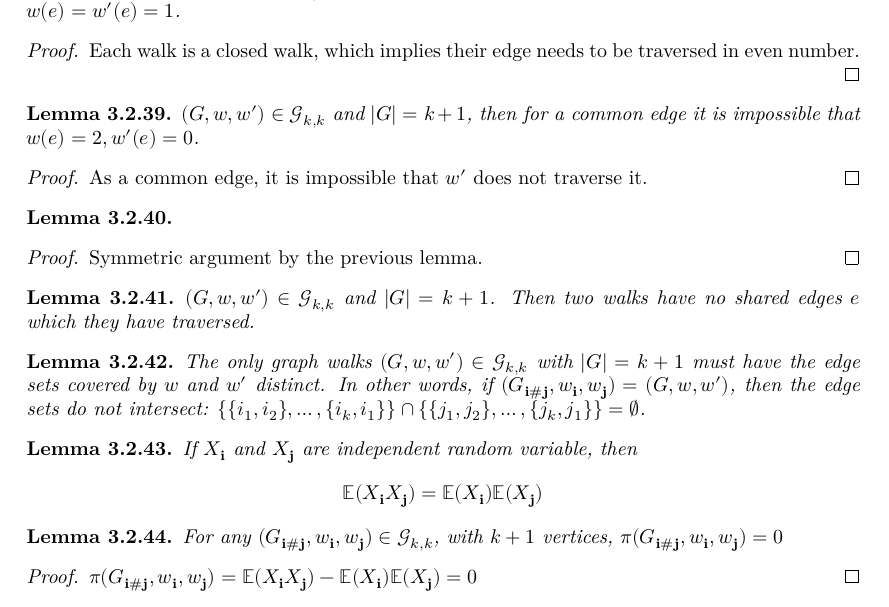
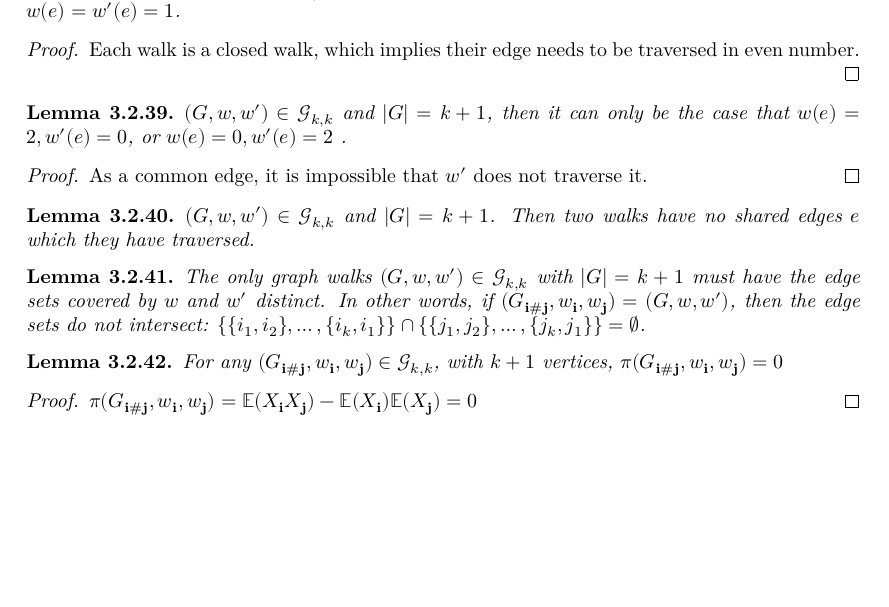
Before and after one commit to FredRaj3/SemicircleLaw, a LaTeX thesis (blueprint/src/print.tex, which reads blueprint/src/chapters/moments.tex): part of page 19 of 28 before the commit and part of page 19 of 27 after it, cut so that both start at the same text, the shorter picture padded with empty space. Compiled offline with XeLaTeX.

Commit message:
changed prop4.5 about last part

```diff
--- a/blueprint/src/chapters/moments.tex
+++ b/blueprint/src/chapters/moments.tex
@@ -1688,29 +1688,20 @@ This follows from Lemma \ref{lem:eq_equiv_eq_expect}.
 
 
 \begin{lemma}
-    \label{lem:walk_i_traverse_twice}
-    \notready
-    \uses{lem:traverse_eaxctly_twice}
-     $(G, w, w') \in \mathcal{G}_{k, k}$ and $|G| = k + 1$, then for a common edge it is impossible that $w(e) = 2, w'(e) = 0$.
+    \label{lem:one_walk_traverse_twice}
+    \notready
+    \uses{lem:i_j_traverse_once}
+     $(G, w, w') \in \mathcal{G}_{k, k}$ and $|G| = k + 1$, then it can only be the case that $w(e) = 2, w'(e) = 0$, or $w(e) = 0, w'(e) = 2$ .
      \begin{proof}
       As a common edge, it is impossible that $w'$ does not traverse it.
      \end{proof}
 \end{lemma}
 
 
-\begin{lemma}
-    \label{lem:walk_j_traverse_twice}
-    \notready
-    \uses{lem:walk_i_traverse_twice}
-    \begin{proof}
-     Symmetric argument by the previous lemma.
-    \end{proof}
-\end{lemma}
-
 
 \begin{lemma}
     \label{lem:no_shared_edges}
-    \uses{lem:i_j_traverse_once, lem:walk_i_traverse_twice, lem:walk_j_traverse_twice}
+    \uses{lem:one_walk_traverse_twice}
     $(G, w, w') \in \mathcal{G}_{k, k}$ and $|G| = k + 1$. Then two walks have no shared edges $e$ which they have traversed.
 \end{lemma}
 
@@ -1726,20 +1717,11 @@ This follows from Lemma \ref{lem:eq_equiv_eq_expect}.
 
 
 
-\begin{lemma}
-   \label{lem:independent_expectation}
-   \uses{def:matrix_multi_index}
-   \notready
-   If $X_{\mathbf{i}}$ and $X_{\mathbf{j}}$ are independent random variable, then $$\mathbb{E}(X_{\mathbf{i}}X_{\mathbf{j}}) = \mathbb{E}(X_{\mathbf{i}})\mathbb{E}(X_{\mathbf{j}}) $$
-
-\end{lemma}
-
-
 %depends on the definition of \mathcal{G}_{k,k} and \pi(G, w, w'    %R-2-5-1)
 \begin{lemma}
     \label{lem:G_leq_k}
     \notready
-    \uses{lem:independent_expectation, lem:disjoint_edge_set, def:common_val_prod}
+    \uses{lem:disjoint_edge_set, def:common_val_prod}
     For any $(G_{\mathbf{i}\#\mathbf{j}},w_\mathbf{i},w_\mathbf{j}) \in \mathcal{G}_{k,k}$, with $k + 1$ vertices, $\pi(G_{\mathbf{i}\#\mathbf{j}},w_\mathbf{i},w_\mathbf{j})  = 0$
     \begin{proof}
      $\pi(G_{\mathbf{i}\#\mathbf{j}},w_\mathbf{i},w_\mathbf{j}) = \mathbb{E}(X_{\mathbf{i}}X_{\mathbf{j}}) - \mathbb{E}(X_{\mathbf{i}})\mathbb{E}(X_{\mathbf{j}})  = 0$
```
Also changed, not shown: 1 other file.
